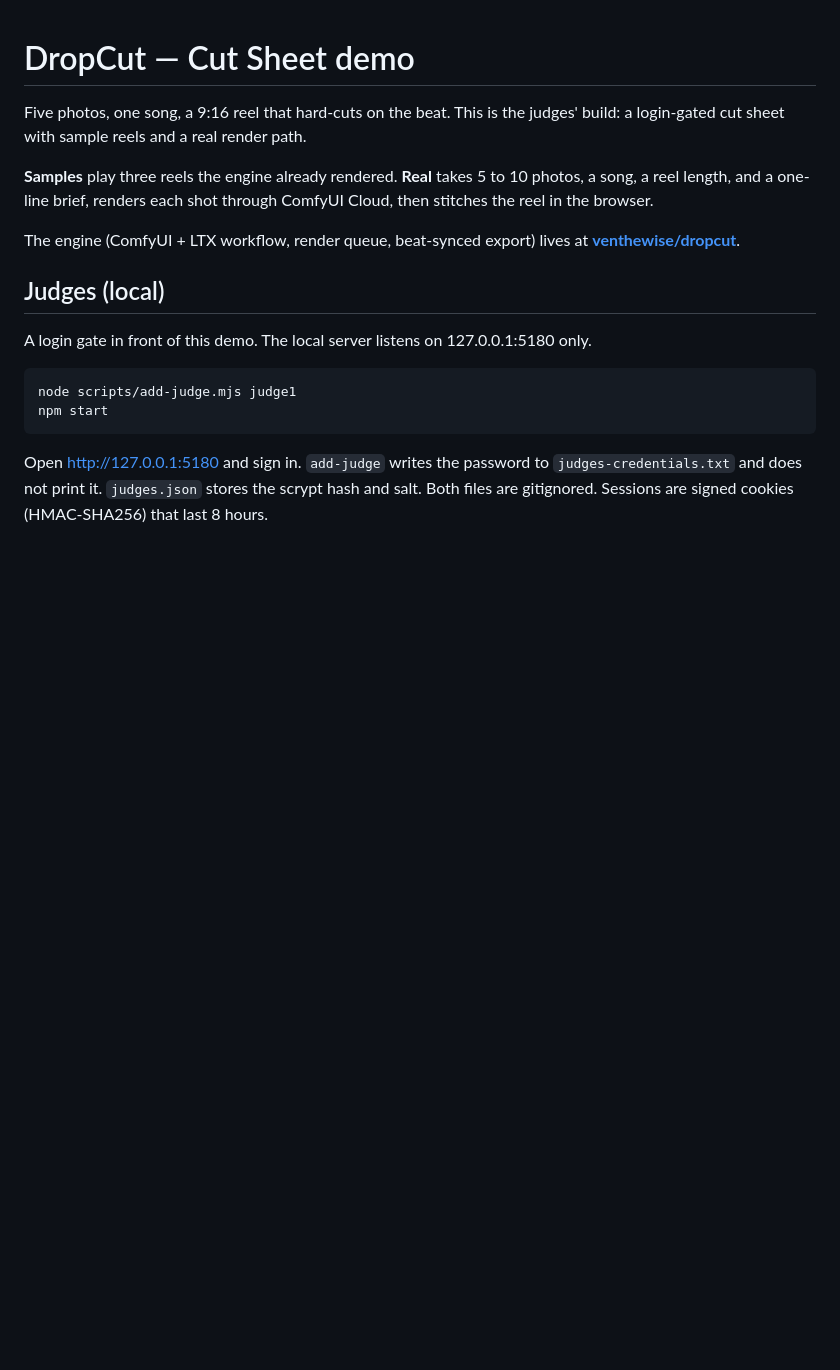
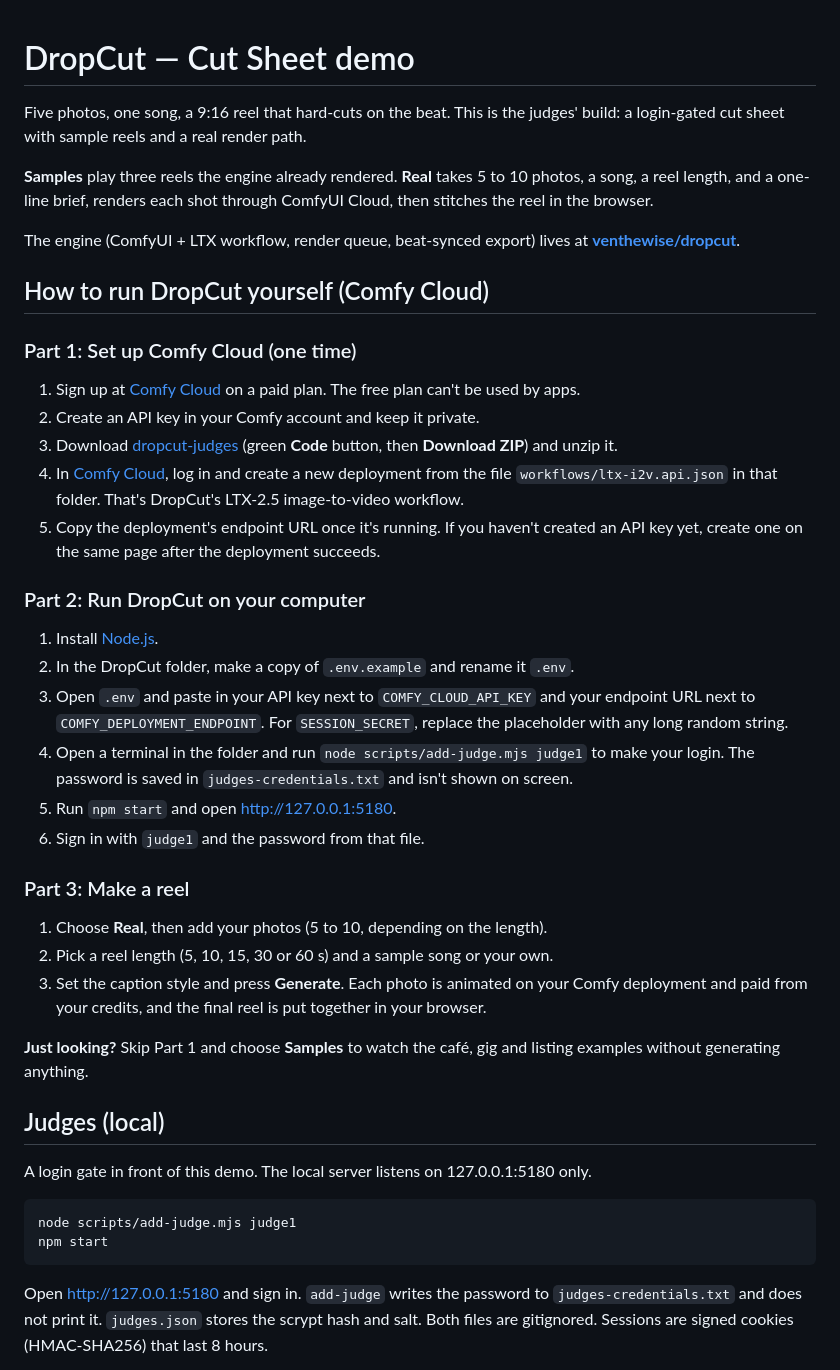
Before and after one commit to venthewise/dropcut-judges, a Markdown page: README.md, the part around the change. Drawn GitHub-style; blank space fills up the shorter version.

Commit message:
README: How to run DropCut yourself (Comfy Cloud)

```diff
--- a/README.md
+++ b/README.md
@@ -5,6 +5,33 @@ Five photos, one song, a 9:16 reel that hard-cuts on the beat. This is the judge
 **Samples** play three reels the engine already rendered. **Real** takes 5 to 10 photos, a song, a reel length, and a one-line brief, renders each shot through ComfyUI Cloud, then stitches the reel in the browser.
 
 The engine (ComfyUI + LTX workflow, render queue, beat-synced export) lives at **[venthewise/dropcut](https://github.com/venthewise/dropcut)**.
+
+## How to run DropCut yourself (Comfy Cloud)
+
+### Part 1: Set up Comfy Cloud (one time)
+
+1. Sign up at [Comfy Cloud](https://cloud.comfy.org/) on a paid plan. The free plan can't be used by apps.
+2. Create an API key in your Comfy account and keep it private.
+3. Download [dropcut-judges](https://github.com/venthewise/dropcut-judges) (green **Code** button, then **Download ZIP**) and unzip it.
+4. In [Comfy Cloud](https://platform.comfy.org/), log in and create a new deployment from the file `workflows/ltx-i2v.api.json` in that folder. That's DropCut's LTX-2.5 image-to-video workflow.
+5. Copy the deployment's endpoint URL once it's running. If you haven't created an API key yet, create one on the same page after the deployment succeeds.
+
+### Part 2: Run DropCut on your computer
+
+1. Install [Node.js](https://nodejs.org/).
+2. In the DropCut folder, make a copy of `.env.example` and rename it `.env`.
+3. Open `.env` and paste in your API key next to `COMFY_CLOUD_API_KEY` and your endpoint URL next to `COMFY_DEPLOYMENT_ENDPOINT`. For `SESSION_SECRET`, replace the placeholder with any long random string.
+4. Open a terminal in the folder and run `node scripts/add-judge.mjs judge1` to make your login. The password is saved in `judges-credentials.txt` and isn't shown on screen.
+5. Run `npm start` and open [http://127.0.0.1:5180](http://127.0.0.1:5180/).
+6. Sign in with `judge1` and the password from that file.
+
+### Part 3: Make a reel
+
+1. Choose **Real**, then add your photos (5 to 10, depending on the length).
+2. Pick a reel length (5, 10, 15, 30 or 60 s) and a sample song or your own.
+3. Set the caption style and press **Generate**. Each photo is animated on your Comfy deployment and paid from your credits, and the final reel is put together in your browser.
+
+**Just looking?** Skip Part 1 and choose **Samples** to watch the café, gig and listing examples without generating anything.
 
 ## Judges (local)
 
```
